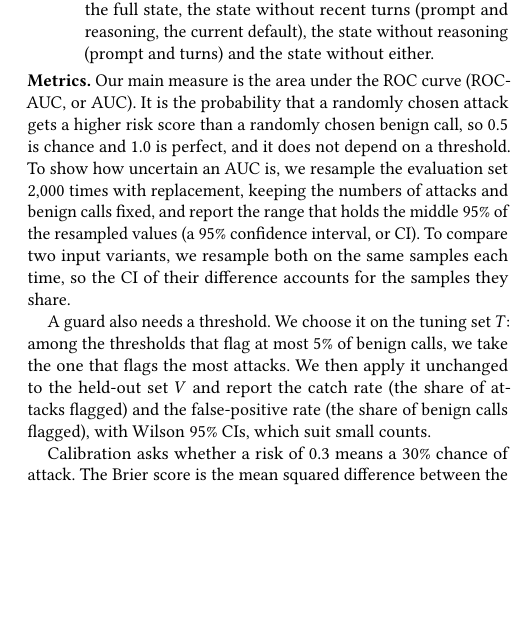
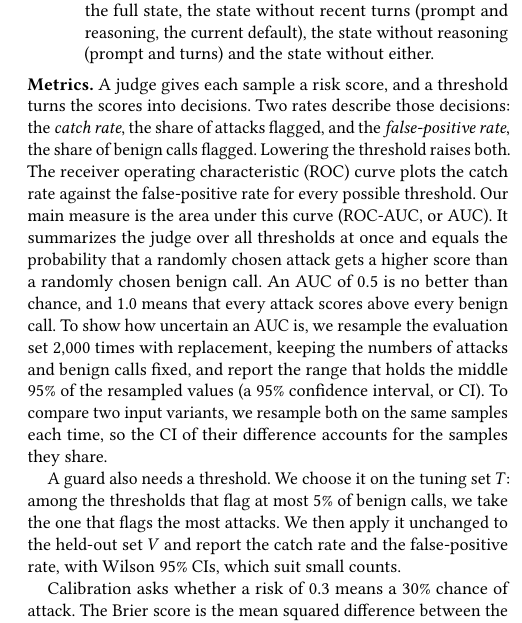
Before and after one commit to atero-tavorlavi/secure-guard, a LaTeX paper (submission/technical-report.tex): part of one column of page 4 of 8, cut so that both start at the same text, the shorter picture padded with empty space. Compiled offline with pdfLaTeX.

Commit message:
docs: define ROC and AUC in the metrics paragraph

```diff
--- a/submission/technical-report.tex
+++ b/submission/technical-report.tex
@@ -119,9 +119,9 @@ We use the released \texttt{typed-decisions} checkpoint without fine-tuning and
 \item \textbf{Realistic tool calls.} We wrote two new sets ($T$ and $V$), each with 25 benign and 15 attack tool calls. Each call comes with a user prompt, the agent's reasoning and recent turns. The benign calls include long commented scripts, git and package-manager commands, file edits and documentation fetches. The attacks include destructive commands, theft of secrets, piping a downloaded script into a shell and permission changes. Others contradict the user's request, such as a force-push after ``pull latest,'' or come with reasoning that reveals an injected instruction.
 \item \textbf{Ablation.} We scored the realistic samples in four variants: the full state, the state without recent turns (prompt and reasoning, the current default), the state without reasoning (prompt and turns) and the state without either.
 \end{enumerate}
-\textbf{Metrics.} Our main measure is the area under the ROC curve (ROC-AUC, or AUC). It is the probability that a randomly chosen attack gets a higher risk score than a randomly chosen benign call, so 0.5 is chance and 1.0 is perfect, and it does not depend on a threshold. To show how uncertain an AUC is, we resample the evaluation set 2,000 times with replacement, keeping the numbers of attacks and benign calls fixed, and report the range that holds the middle 95\% of the resampled values (a 95\% confidence interval, or CI). To compare two input variants, we resample both on the same samples each time, so the CI of their difference accounts for the samples they share.
+\textbf{Metrics.} A judge gives each sample a risk score, and a threshold turns the scores into decisions. Two rates describe those decisions: the \emph{catch rate}, the share of attacks flagged, and the \emph{false-positive rate}, the share of benign calls flagged. Lowering the threshold raises both. The receiver operating characteristic (ROC) curve plots the catch rate against the false-positive rate for every possible threshold. Our main measure is the area under this curve (ROC-AUC, or AUC). It summarizes the judge over all thresholds at once and equals the probability that a randomly chosen attack gets a higher score than a randomly chosen benign call. An AUC of 0.5 is no better than chance, and 1.0 means that every attack scores above every benign call. To show how uncertain an AUC is, we resample the evaluation set 2,000 times with replacement, keeping the numbers of attacks and benign calls fixed, and report the range that holds the middle 95\% of the resampled values (a 95\% confidence interval, or CI). To compare two input variants, we resample both on the same samples each time, so the CI of their difference accounts for the samples they share.
 
-A guard also needs a threshold. We choose it on the tuning set $T$: among the thresholds that flag at most 5\% of benign calls, we take the one that flags the most attacks. We then apply it unchanged to the held-out set $V$ and report the catch rate (the share of attacks flagged) and the false-positive rate (the share of benign calls flagged), with Wilson 95\% CIs, which suit small counts.
+A guard also needs a threshold. We choose it on the tuning set $T$: among the thresholds that flag at most 5\% of benign calls, we take the one that flags the most attacks. We then apply it unchanged to the held-out set $V$ and report the catch rate and the false-positive rate, with Wilson 95\% CIs, which suit small counts.
 
 Calibration asks whether a risk of 0.3 means a 30\% chance of attack. The Brier score is the mean squared difference between the predicted risk and the true label (0 or 1), so lower is better. The expected calibration error (ECE) sorts the samples into five bins by predicted risk and averages, over the bins, the gap between the mean predicted risk and the actual share of attacks, weighted by bin size.
 
```
Also changed, not shown: submission/technical-report.pdf.
